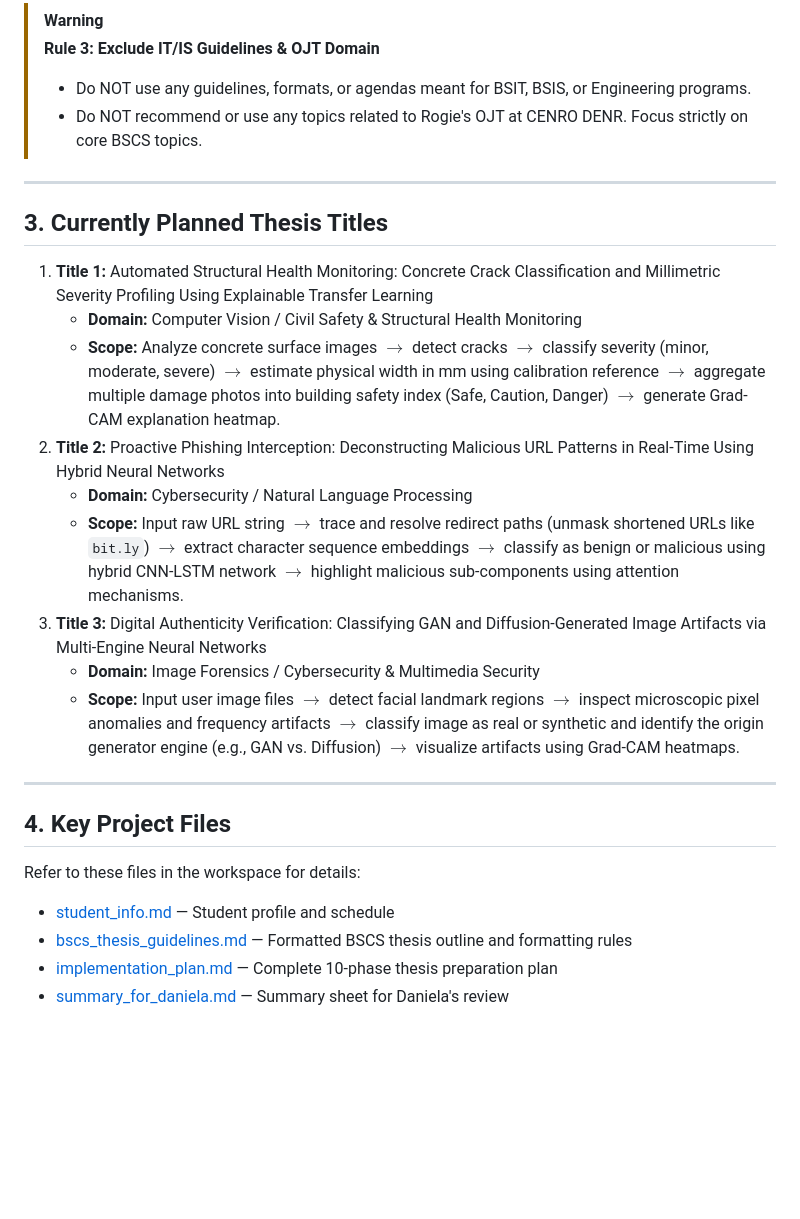
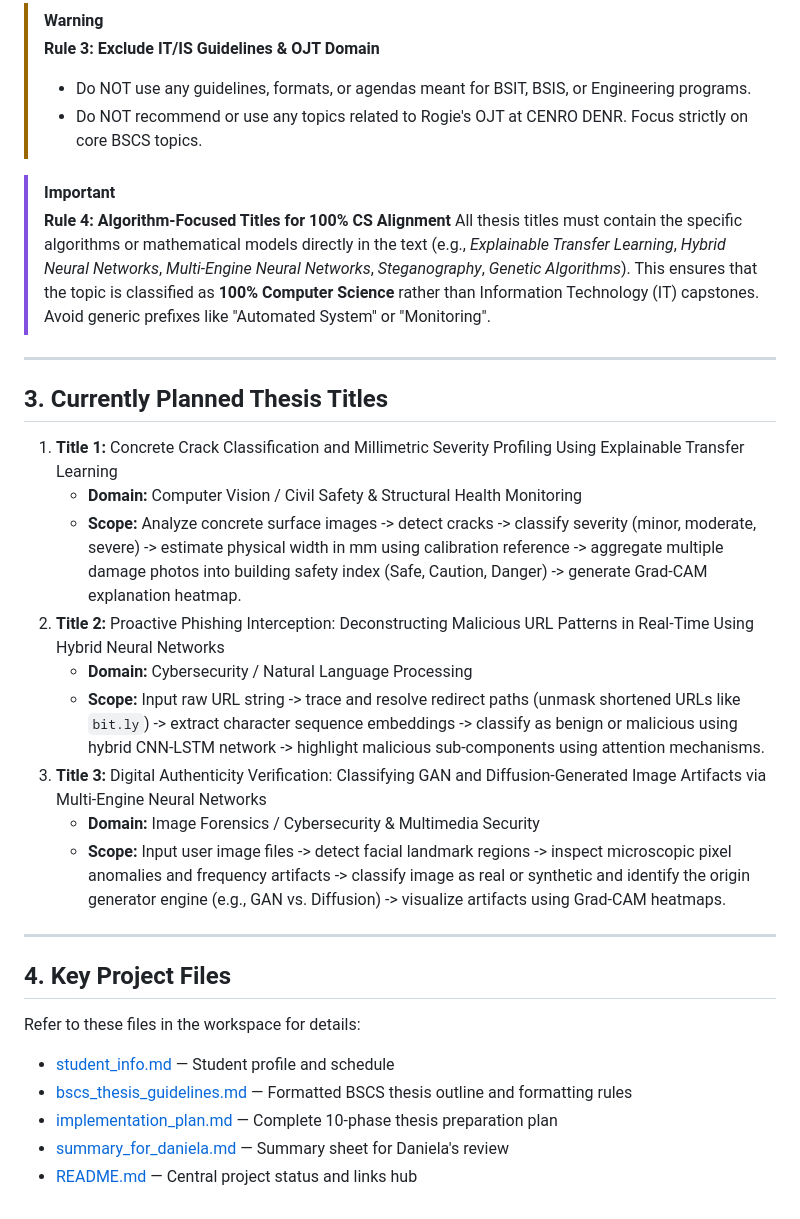
Before and after one commit to DeathKnell837/NDMC-BSCS-THESIS-PREP, a Markdown page: .agents/AGENTS.md, the part around the change. GitHub-like rendering; blank space fills up the shorter version.

Commit message:
Update AGENTS.md rules with algorithm title policy

```diff
--- a/.agents/AGENTS.md
+++ b/.agents/AGENTS.md
@@ -40,25 +40,30 @@ This workspace customizations file provides context and instructions to the Anti
 > * Do NOT use any guidelines, formats, or agendas meant for BSIT, BSIS, or Engineering programs.
 > * Do NOT recommend or use any topics related to Rogie's OJT at CENRO DENR. Focus strictly on core BSCS topics.
 
+> [!IMPORTANT]
+> **Rule 4: Algorithm-Focused Titles for 100% CS Alignment**
+> All thesis titles must contain the specific algorithms or mathematical models directly in the text (e.g., *Explainable Transfer Learning*, *Hybrid Neural Networks*, *Multi-Engine Neural Networks*, *Steganography*, *Genetic Algorithms*). This ensures that the topic is classified as **100% Computer Science** rather than Information Technology (IT) capstones. Avoid generic prefixes like "Automated System" or "Monitoring".
+
 ---
 
 ## 3. Currently Planned Thesis Titles
 
-1. **Title 1:** Automated Structural Health Monitoring: Concrete Crack Classification and Millimetric Severity Profiling Using Explainable Transfer Learning
+1. **Title 1:** Concrete Crack Classification and Millimetric Severity Profiling Using Explainable Transfer Learning
    * **Domain:** Computer Vision / Civil Safety & Structural Health Monitoring
-   * **Scope:** Analyze concrete surface images $\rightarrow$ detect cracks $\rightarrow$ classify severity (minor, moderate, severe) $\rightarrow$ estimate physical width in mm using calibration reference $\rightarrow$ aggregate multiple damage photos into building safety index (Safe, Caution, Danger) $\rightarrow$ generate Grad-CAM explanation heatmap.
+   * **Scope:** Analyze concrete surface images -> detect cracks -> classify severity (minor, moderate, severe) -> estimate physical width in mm using calibration reference -> aggregate multiple damage photos into building safety index (Safe, Caution, Danger) -> generate Grad-CAM explanation heatmap.
 2. **Title 2:** Proactive Phishing Interception: Deconstructing Malicious URL Patterns in Real-Time Using Hybrid Neural Networks
    * **Domain:** Cybersecurity / Natural Language Processing
-   * **Scope:** Input raw URL string $\rightarrow$ trace and resolve redirect paths (unmask shortened URLs like `bit.ly`) $\rightarrow$ extract character sequence embeddings $\rightarrow$ classify as benign or malicious using hybrid CNN-LSTM network $\rightarrow$ highlight malicious sub-components using attention mechanisms.
+   * **Scope:** Input raw URL string -> trace and resolve redirect paths (unmask shortened URLs like `bit.ly`) -> extract character sequence embeddings -> classify as benign or malicious using hybrid CNN-LSTM network -> highlight malicious sub-components using attention mechanisms.
 3. **Title 3:** Digital Authenticity Verification: Classifying GAN and Diffusion-Generated Image Artifacts via Multi-Engine Neural Networks
    * **Domain:** Image Forensics / Cybersecurity & Multimedia Security
-   * **Scope:** Input user image files $\rightarrow$ detect facial landmark regions $\rightarrow$ inspect microscopic pixel anomalies and frequency artifacts $\rightarrow$ classify image as real or synthetic and identify the origin generator engine (e.g., GAN vs. Diffusion) $\rightarrow$ visualize artifacts using Grad-CAM heatmaps.
+   * **Scope:** Input user image files -> detect facial landmark regions -> inspect microscopic pixel anomalies and frequency artifacts -> classify image as real or synthetic and identify the origin generator engine (e.g., GAN vs. Diffusion) -> visualize artifacts using Grad-CAM heatmaps.
 
 ---
 
 ## 4. Key Project Files
 Refer to these files in the workspace for details:
-* [student_info.md](file:///c:/Users/USER/Desktop/THESIS/student_info.md) — Student profile and schedule
-* [bscs_thesis_guidelines.md](file:///c:/Users/USER/Desktop/THESIS/bscs_thesis_guidelines.md) — Formatted BSCS thesis outline and formatting rules
-* [implementation_plan.md](file:///c:/Users/USER/Desktop/THESIS/implementation_plan.md) — Complete 10-phase thesis preparation plan
-* [summary_for_daniela.md](file:///c:/Users/USER/Desktop/THESIS/summary_for_daniela.md) — Summary sheet for Daniela's review
+* [student_info.md](file:///C:/Users/ADMIN/OneDrive/Desktop/THESIS/NDMC-BSCS-THESIS-PREP/student_info.md) — Student profile and schedule
+* [bscs_thesis_guidelines.md](file:///C:/Users/ADMIN/OneDrive/Desktop/THESIS/NDMC-BSCS-THESIS-PREP/bscs_thesis_guidelines.md) — Formatted BSCS thesis outline and formatting rules
+* [implementation_plan.md](file:///C:/Users/ADMIN/OneDrive/Desktop/THESIS/NDMC-BSCS-THESIS-PREP/implementation_plan.md) — Complete 10-phase thesis preparation plan
+* [summary_for_daniela.md](file:///C:/Users/ADMIN/OneDrive/Desktop/THESIS/NDMC-BSCS-THESIS-PREP/summary_for_daniela.md) — Summary sheet for Daniela's review
+* [README.md](file:///C:/Users/ADMIN/OneDrive/Desktop/THESIS/NDMC-BSCS-THESIS-PREP/README.md) — Central project status and links hub
```
